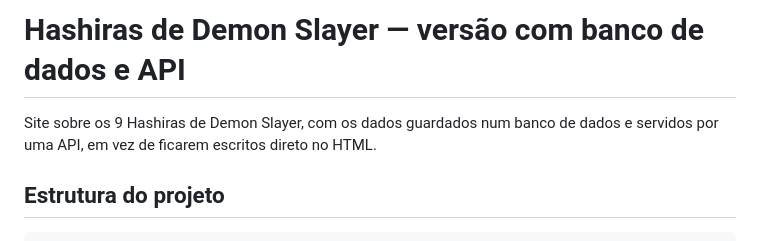
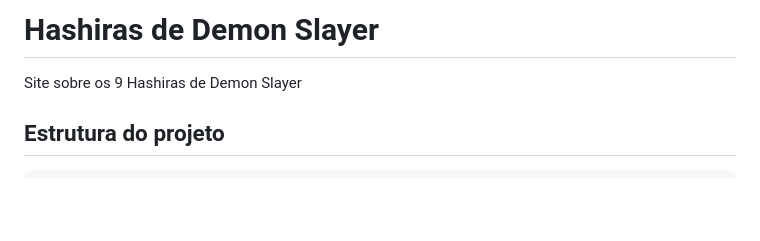
Before and after one commit to iasminVih6/hashiras, a Markdown page: README.md, the part around the change. Rendered like a GitHub page; blank space fills up the shorter version.

```diff
--- a/README.md
+++ b/README.md
@@ -1,7 +1,6 @@
-# Hashiras de Demon Slayer — versão com banco de dados e API
+# Hashiras de Demon Slayer
 
-Site sobre os 9 Hashiras de Demon Slayer, com os dados guardados num banco
-de dados e servidos por uma API, em vez de ficarem escritos direto no HTML.
+Site sobre os 9 Hashiras de Demon Slayer
 
 
 ## Estrutura do projeto
```
